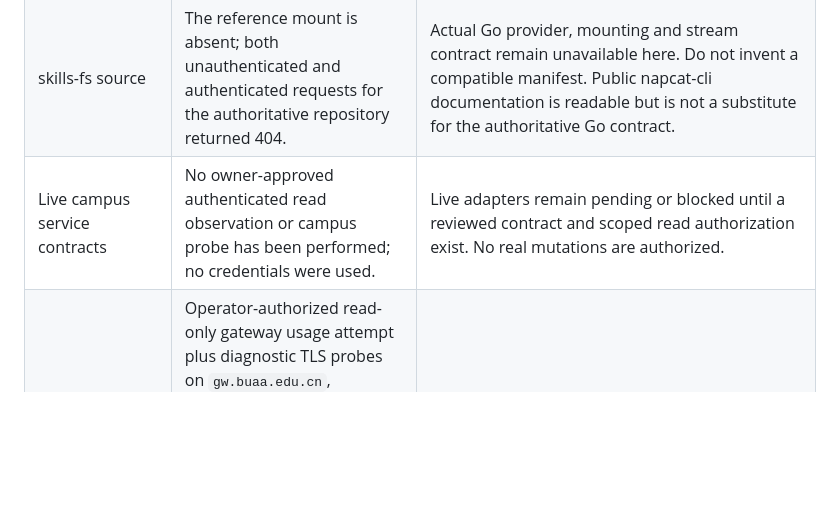
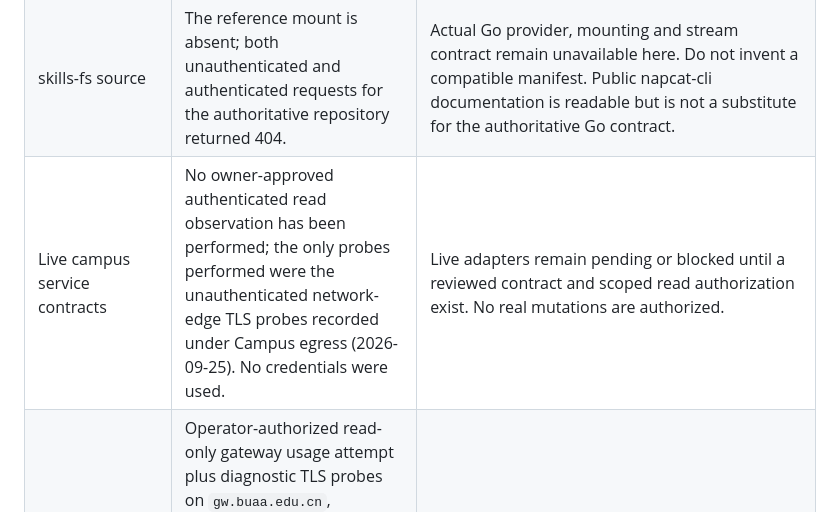
Before and after one commit to cyjin-yl/buaa-cli, a Markdown page: docs/STATUS.md, the part around the change. GitHub-like rendering; blank space fills up the shorter version.

Commit message:
Qualify live-contracts row against recorded campus egress probes

```diff
--- a/docs/STATUS.md
+++ b/docs/STATUS.md
@@ -10,7 +10,7 @@ The mounted workspace contained no project files or acceptance matrix. This iter
 | --- | --- | --- |
 | GitHub publication | An isolated private CLI profile resolved the initial preferences-file permission issue without copying or printing credential values. Authenticated owner/admin/push permission, empty initial branch state and repository rules were checked. | Initial source `26babf37a3e4f898af8988ad945e2af6aadfa9c4` was published after two independent exact-head source reviews, 50 offline tests, strict clippy/formatter checks and a 24-file bounded credential-format scan. This receipt update is tracked by [issue #1](https://github.com/cyjin-yl/buaa-cli/issues/1); normal PR/merge gates still apply. |
 | skills-fs source | The reference mount is absent; both unauthenticated and authenticated requests for the authoritative repository returned 404. | Actual Go provider, mounting and stream contract remain unavailable here. Do not invent a compatible manifest. Public napcat-cli documentation is readable but is not a substitute for the authoritative Go contract. |
-| Live campus service contracts | No owner-approved authenticated read observation or campus probe has been performed; no credentials were used. | Live adapters remain pending or blocked until a reviewed contract and scoped read authorization exist. No real mutations are authorized. |
+| Live campus service contracts | No owner-approved authenticated read observation has been performed; the only probes performed were the unauthenticated network-edge TLS probes recorded under Campus egress (2026-09-25). No credentials were used. | Live adapters remain pending or blocked until a reviewed contract and scoped read authorization exist. No real mutations are authorized. |
 | Campus egress (2026-09-25) | Operator-authorized read-only gateway usage attempt plus diagnostic TLS probes on `gw.buaa.edu.cn`, `spoc.buaa.edu.cn` and `ihome.buaa.edu.cn`. All three: TCP connect OK, certificate verify OK, then TLS handshake severed at the network edge (`SSL_ERROR_SYSCALL` / `unexpected EOF`) with zero response bytes. Operator confirmed no login is possible from this devcontainer. | Egress block is domain-wide, not credential-specific. No live campus read, login, or mutation can be completed here. All live-verification acceptance items stay blocked until reachable `*.buaa.edu.cn` egress exists. No credential was transmitted. |
 | SPOC materials/video | Acceptance links are historical community tools; no owner-reviewed service contract, authorized course inventory or rights-reviewed sample is available. No campus request was made. | No adapter/download/transcript claim. Await a scoped read authorization, exact service contract and rights-reviewed materials; never execute catalog scripts. Tracked by [issue #42](https://github.com/cyjin-yl/buaa-cli/issues/42). |
 | Classroom live replay/audio repair | Only historical community-helper links are listed; no owner-reviewed current replay contract, authorized course inventory or rights-cleared original/derived sample is available. No campus service was contacted. | No endpoint, download or audio-repair adapter is claimed. Await scoped authorization and the service/materials contract; tracked by [issue #47](https://github.com/cyjin-yl/buaa-cli/issues/47). |
```
